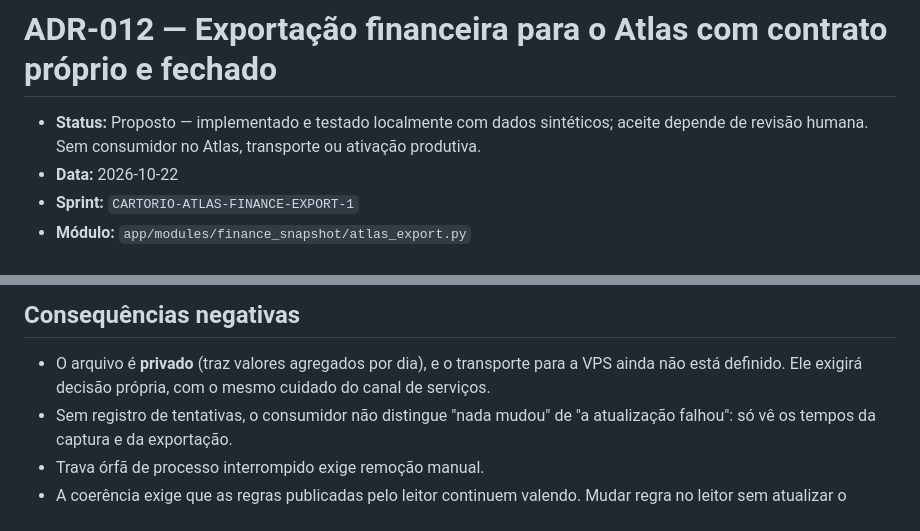
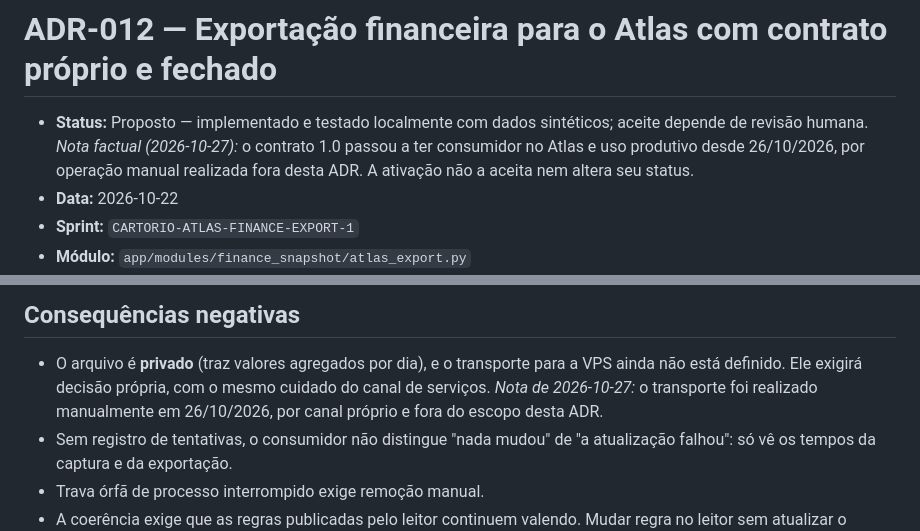
Before and after one commit to jlrcte-dev/cartorio-system, a Markdown page: docs/decisions/ADR-012-atlas-finance-snapshot-export.md, 2 parts joined by grey strips. Rendered like a GitHub page.

```diff
--- a/docs/decisions/ADR-012-atlas-finance-snapshot-export.md
+++ b/docs/decisions/ADR-012-atlas-finance-snapshot-export.md
@@ -1,7 +1,9 @@
 # ADR-012 — Exportação financeira para o Atlas com contrato próprio e fechado
 
 - **Status:** Proposto — implementado e testado localmente com dados sintéticos; aceite
-  depende de revisão humana. Sem consumidor no Atlas, transporte ou ativação produtiva.
+  depende de revisão humana. *Nota factual (2026-10-27):* o contrato 1.0 passou a ter
+  consumidor no Atlas e uso produtivo desde 26/10/2026, por operação manual realizada fora
+  desta ADR. A ativação não a aceita nem altera seu status.
 - **Data:** 2026-10-22
 - **Sprint:** `CARTORIO-ATLAS-FINANCE-EXPORT-1`
 - **Módulo:** `app/modules/finance_snapshot/atlas_export.py`
@@ -78,6 +80,8 @@ contrato de export é definido.
 - O arquivo é **privado** (traz valores agregados por dia), e o transporte para a VPS
   ainda não está definido. Ele exigirá decisão própria, com o mesmo cuidado do canal de
   serviços.
+  *Nota de 2026-10-27:* o transporte foi realizado manualmente em 26/10/2026, por canal
+  próprio e fora do escopo desta ADR.
 - Sem registro de tentativas, o consumidor não distingue "nada mudou" de "a atualização
   falhou": só vê os tempos da captura e da exportação.
 - Trava órfã de processo interrompido exige remoção manual.
```
Also changed, not shown: docs/modules/finance_snapshot.md (+17 -6 lines).
